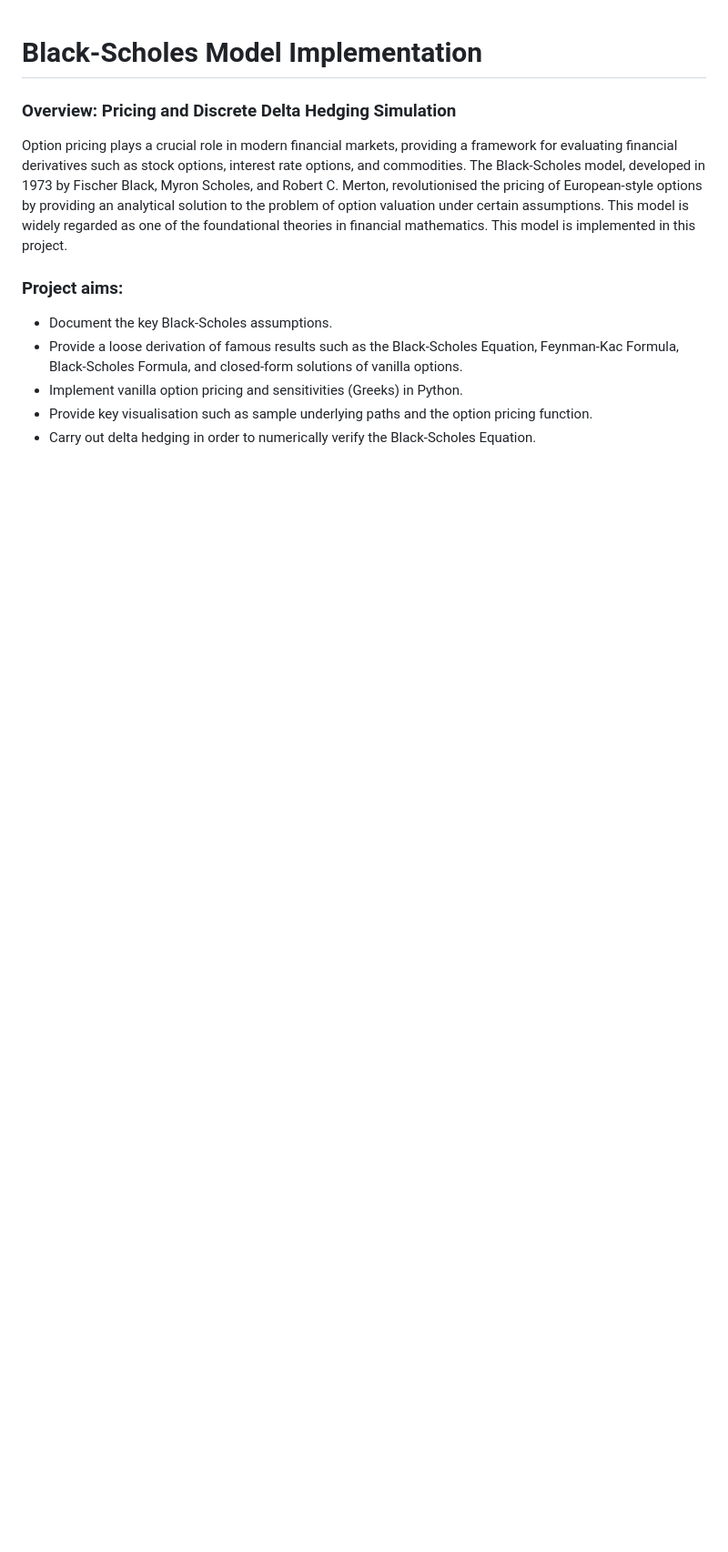
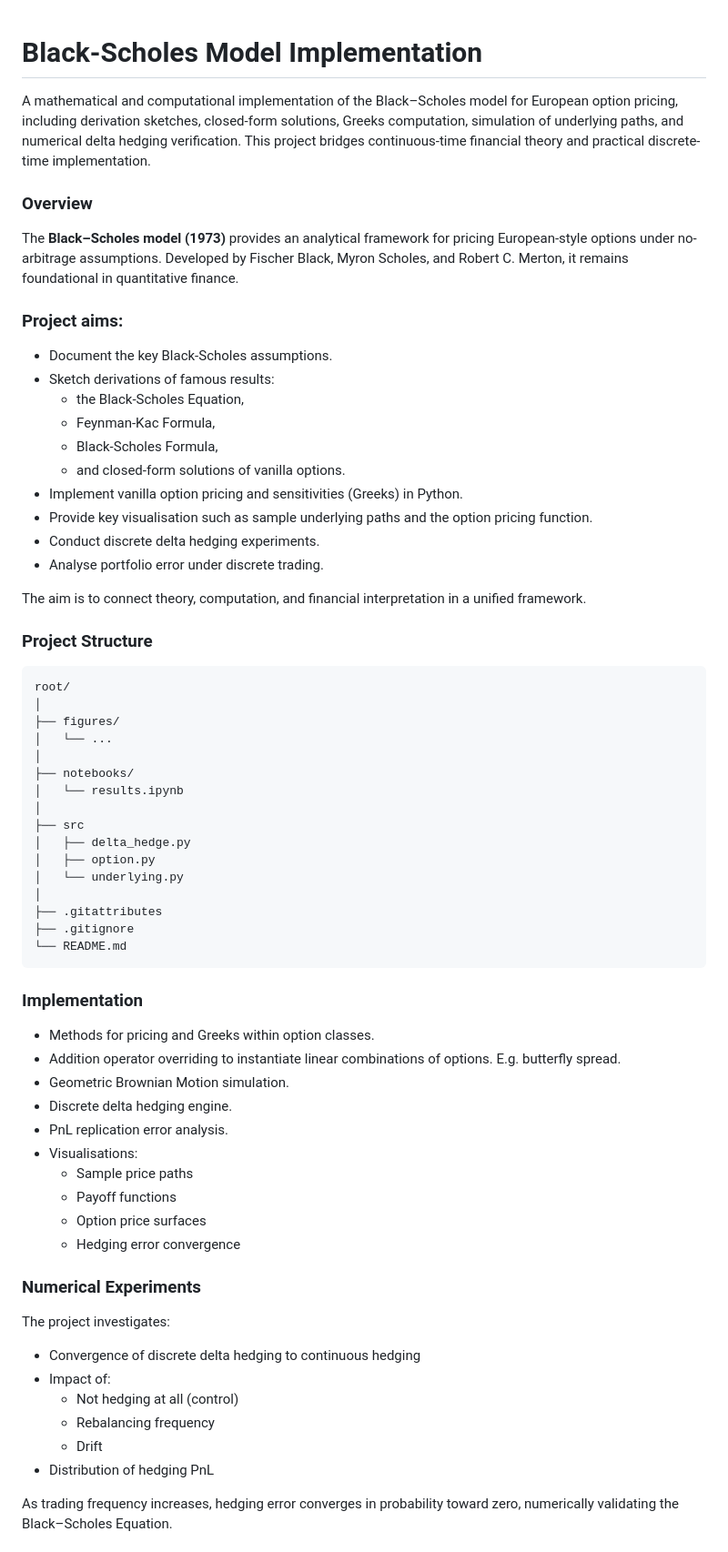
Before and after one commit to Richard1Dev/black-scholes-model-implementation, a Markdown page: README.md, the part around one of its changes. Shown at 91% size. GitHub-like rendering; blank space fills up the shorter version.

Commit message:
readme drafting

````diff
--- a/README.md
+++ b/README.md
@@ -1,15 +1,76 @@
 # Black-Scholes Model Implementation
 
+A mathematical and computational implementation of the Black–Scholes model for European option pricing, including derivation sketches, closed-form solutions, Greeks computation, simulation of underlying paths, and numerical delta hedging verification. This project bridges continuous-time financial theory and practical discrete-time implementation.
 
-### Overview: Pricing and Discrete Delta Hedging Simulation
 
-Option pricing plays a crucial role in modern financial markets, providing a framework for evaluating financial derivatives such as stock options, interest rate options, and commodities. The Black-Scholes model, developed in 1973 by Fischer Black, Myron Scholes, and Robert C. Merton, revolutionised the pricing of European-style options by providing an analytical solution to the problem of option valuation under certain assumptions. This model is widely regarded as one of the foundational theories in financial mathematics. This model is implemented in this project.
+### Overview
+
+The **Black–Scholes model (1973)** provides an analytical framework for pricing European-style options under no-arbitrage assumptions. Developed by Fischer Black, Myron Scholes, and Robert C. Merton, it remains foundational in quantitative finance.
 
 
 ### Project aims:
 
 - Document the key Black-Scholes assumptions.
-- Provide a loose derivation of famous results such as the Black-Scholes Equation, Feynman-Kac Formula, Black-Scholes Formula, and closed-form solutions of vanilla options.
+- Sketch derivations of famous results:
+    - the Black-Scholes Equation,
+    - Feynman-Kac Formula,
+    - Black-Scholes Formula,
+    - and closed-form solutions of vanilla options.
 - Implement vanilla option pricing and sensitivities (Greeks) in Python.
 - Provide key visualisation such as sample underlying paths and the option pricing function.
-- Carry out delta hedging in order to numerically verify the Black-Scholes Equation.
+- Conduct discrete delta hedging experiments.
+- Analyse portfolio error under discrete trading.
+
+The aim is to connect theory, computation, and financial interpretation in a unified framework.
+
+
+### Project Structure
+
+```
+root/
+│
+├── figures/
+│   └── ...
+│
+├── notebooks/
+│   └── results.ipynb
+│
+├── src
+│   ├── delta_hedge.py
+│   ├── option.py
+│   └── underlying.py
+│
+├── .gitattributes
+├── .gitignore
+└── README.md
+```
+
+
+### Implementation
+
+- Methods for pricing and Greeks within option classes.
+- Addition operator overriding to instantiate linear combinations of options. E.g. butterfly spread.
+- Geometric Brownian Motion simulation.
+- Discrete delta hedging engine.
+- PnL replication error analysis.
+- Visualisations:
+    - Sample price paths
+    - Payoff functions
+    - Option price surfaces
+    - Hedging error convergence
+
+
+### Numerical Experiments
+
+The project investigates:
+
+- Convergence of discrete delta hedging to continuous hedging
+- Impact of:
+    - Not hedging at all (control)
+    - Rebalancing frequency
+    - Drift
+- Distribution of hedging PnL
+
+As trading frequency increases, hedging error converges in probability toward zero, numerically validating the Black–Scholes Equation.
+
+
````
Also changed, not shown: other parts of README.md (+43 -19 lines).
